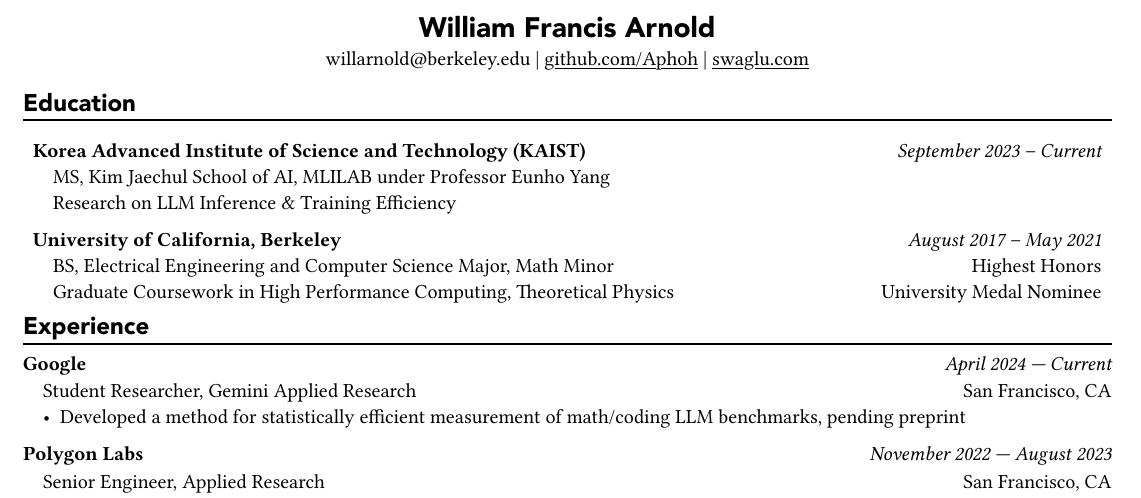
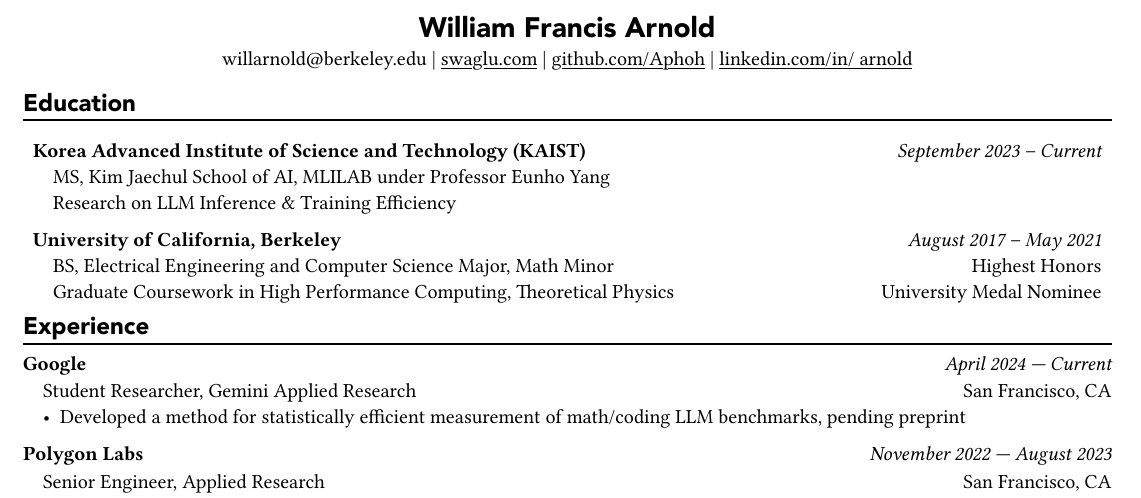
Before and after one commit to Aphoh/resume, a Typst document (resume.typ): part of the page, cut so that both start at the same text. The pictures show the PDF file resume.pdf that the author committed with the source.

Commit message:
Add linkedin url

```diff
--- a/resume.typ
+++ b/resume.typ
@@ -38,5 +39,5 @@
   #link("https://github.com/Aphoh")[github.com/Aphoh] |
-  #link("https://swaglu.com")[swaglu.com]
+  #link("https://www.linkedin.com/in/~arnold/")[linkedin.com/in/~arnold]
 ]
 
 == Education
```
Also changed, not shown: resume.pdf, resume.typ (1 more changed lines).
